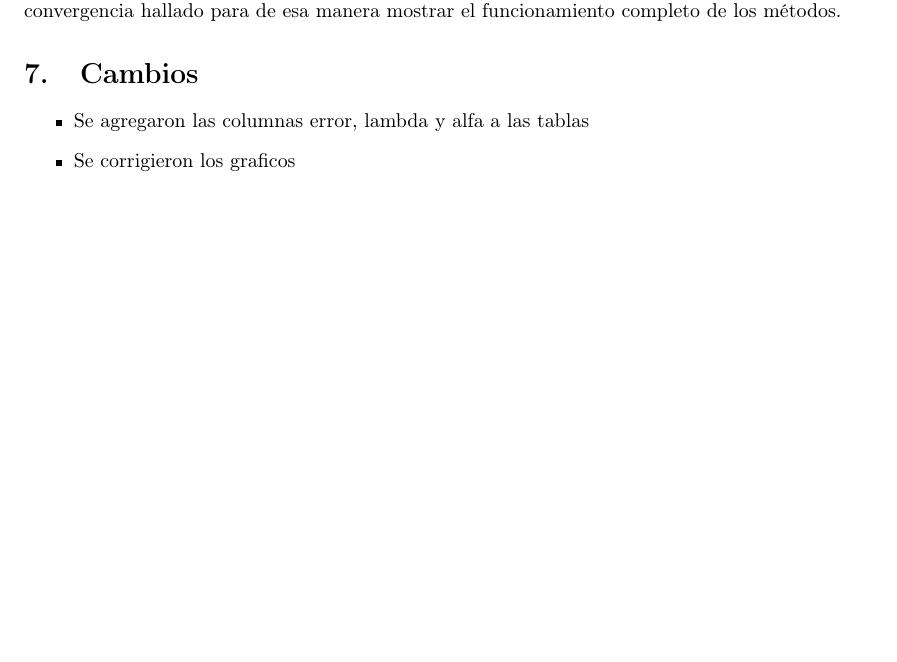
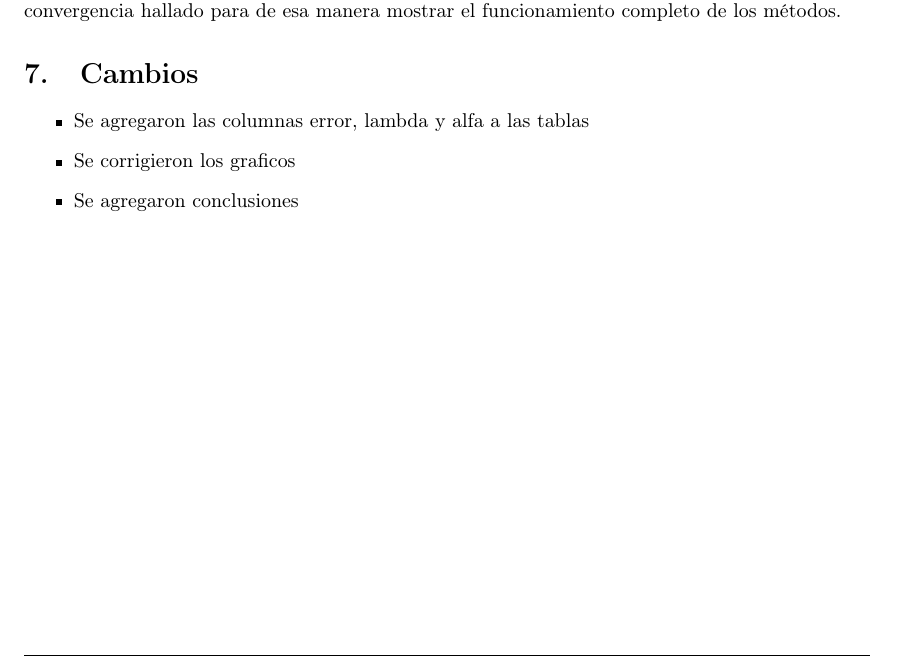
Before and after one commit to brunograssano/Analisis_Numerico_fiuba, a LaTeX document (TP1/Informe/main.tex): part of page 22 of 22, cut so that both start at the same text, the shorter picture padded with empty space. Compiled offline with pdfLaTeX.

Commit message:
Update main.tex

```diff
--- a/TP1/Informe/main.tex
+++ b/TP1/Informe/main.tex
@@ -650,6 +650,7 @@ Sobre la función 3, con los métodos NR y NR modificado, elegimos modificar la
     \begin{itemize}
         \item Se agregaron las columnas error, lambda y alfa a las tablas
         \item Se corrigieron los graficos
+	\item Se agregaron conclusiones
     \end{itemize}
 
 \end{document}
```
